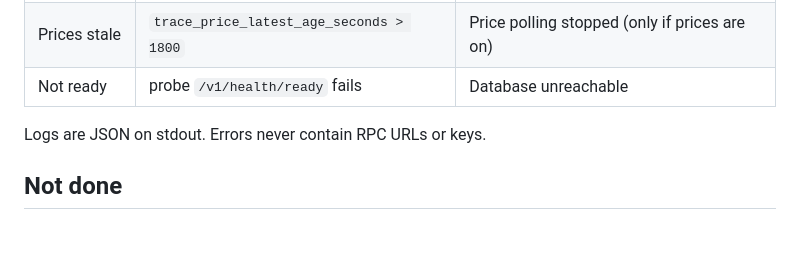
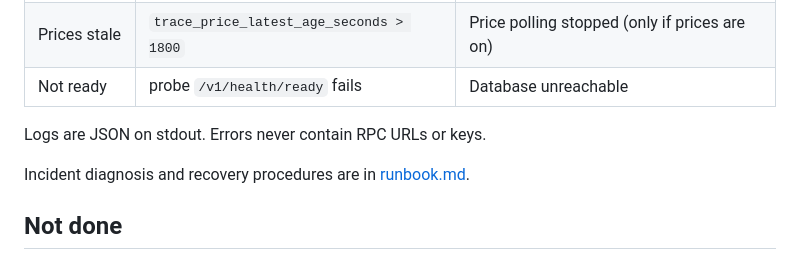
Before and after one commit to Dapperdavidd/Trace, a Markdown page: docs/deploy.md, the part around the change. Drawn GitHub-style; blank space fills up the shorter version.

Commit message:
docs: add production incident runbook

```diff
--- a/docs/deploy.md
+++ b/docs/deploy.md
@@ -63,6 +63,8 @@ Suggested alerts:
 
 Logs are JSON on stdout. Errors never contain RPC URLs or keys.
 
+Incident diagnosis and recovery procedures are in [runbook.md](runbook.md).
+
 ## Not done
 
 * No log shipping, tracing or paging integration. The alert rules above are a starting point.
```
Also changed, not shown: docs/runbook.md (added, +205 -0 lines), 1 other file.
